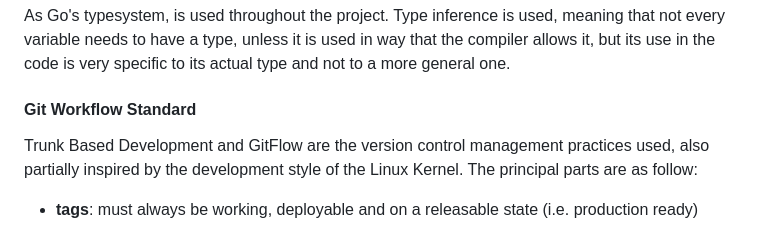
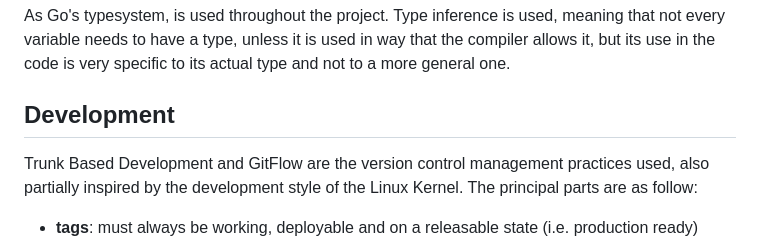
Before and after one commit to caliroad/caliroad, a Markdown page: CONTRIBUTING.md, the part around the change. Rendered like a GitHub page.

Commit message:
docs(contributing): replace "Git Workflow Standard" with "Development"

```diff
--- a/CONTRIBUTING.md
+++ b/CONTRIBUTING.md
@@ -18,7 +18,7 @@ The project is layed out following a simplified version of Feature-Sliced Design
 
 As Go's typesystem, is used throughout the project. Type inference is used, meaning that not every variable needs to have a type, unless it is used in way that the compiler allows it, but its use in the code is very specific to its actual type and not to a more general one.
 
-#### Git Workflow Standard
+## Development
 
 Trunk Based Development and GitFlow are the version control management practices used, also partially inspired by the development style of the Linux Kernel. The principal parts are as follow:
 
```
